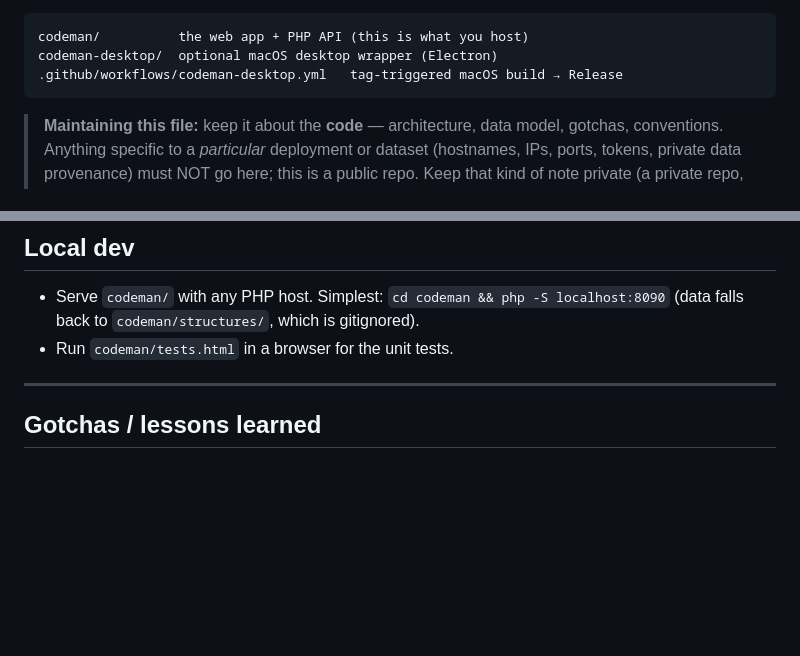
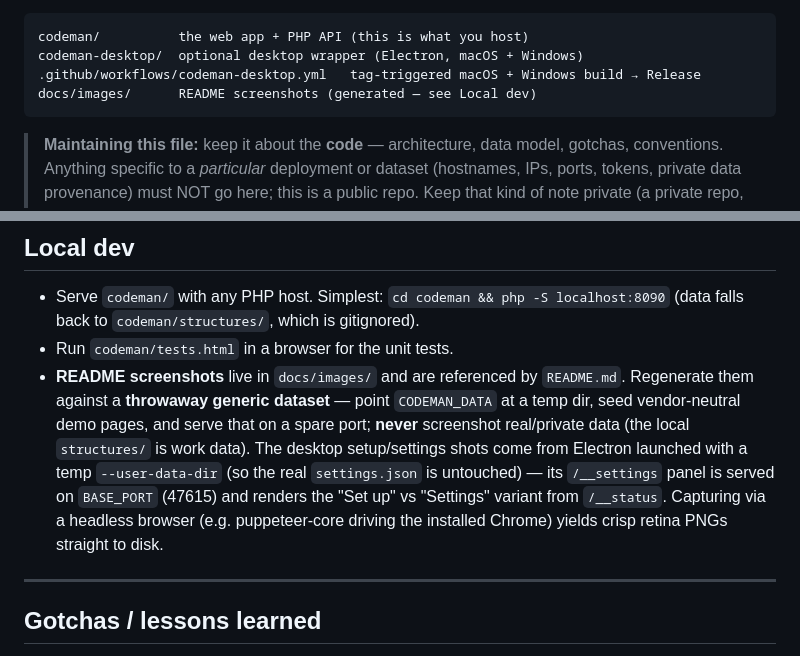
Before and after one commit to jfgarcia268/CodeMan, a Markdown page: CLAUDE.md, 2 parts joined by grey strips. Rendered like a GitHub page; blank space fills up the shorter version.

Commit message:
docs: note docs/images screenshots + regeneration convention in CLAUDE.md
Record the new docs/images/ README screenshot assets and how to regenerate
them safely — against a throwaway generic CODEMAN_DATA dataset and a temp
Electron --user-data-dir, never real/private data. Also correct the top
file-tree to say the desktop wrapper + CI build macOS + Windows.

Co-Authored-By: Claude Opus 4.8 <noreply@anthropic.com>

````diff
--- a/CLAUDE.md
+++ b/CLAUDE.md
@@ -12,8 +12,9 @@ optionally as a native desktop app.
 
 ```
 codeman/          the web app + PHP API (this is what you host)
-codeman-desktop/  optional macOS desktop wrapper (Electron)
-.github/workflows/codeman-desktop.yml   tag-triggered macOS build → Release
+codeman-desktop/  optional desktop wrapper (Electron, macOS + Windows)
+.github/workflows/codeman-desktop.yml   tag-triggered macOS + Windows build → Release
+docs/images/      README screenshots (generated — see Local dev)
 ```
 
 > **Maintaining this file:** keep it about the **code** — architecture, data model,
@@ -249,6 +250,14 @@ tag once.)
 - Serve `codeman/` with any PHP host. Simplest: `cd codeman && php -S localhost:8090` (data falls
   back to `codeman/structures/`, which is gitignored).
 - Run `codeman/tests.html` in a browser for the unit tests.
+- **README screenshots** live in `docs/images/` and are referenced by `README.md`. Regenerate
+  them against a **throwaway generic dataset** — point `CODEMAN_DATA` at a temp dir, seed
+  vendor-neutral demo pages, and serve that on a spare port; **never** screenshot real/private
+  data (the local `structures/` is work data). The desktop setup/settings shots come from
+  Electron launched with a temp `--user-data-dir` (so the real `settings.json` is untouched) —
+  its `/__settings` panel is served on `BASE_PORT` (47615) and renders the "Set up" vs
+  "Settings" variant from `/__status`. Capturing via a headless browser (e.g. puppeteer-core
+  driving the installed Chrome) yields crisp retina PNGs straight to disk.
 
 ---
 
````
